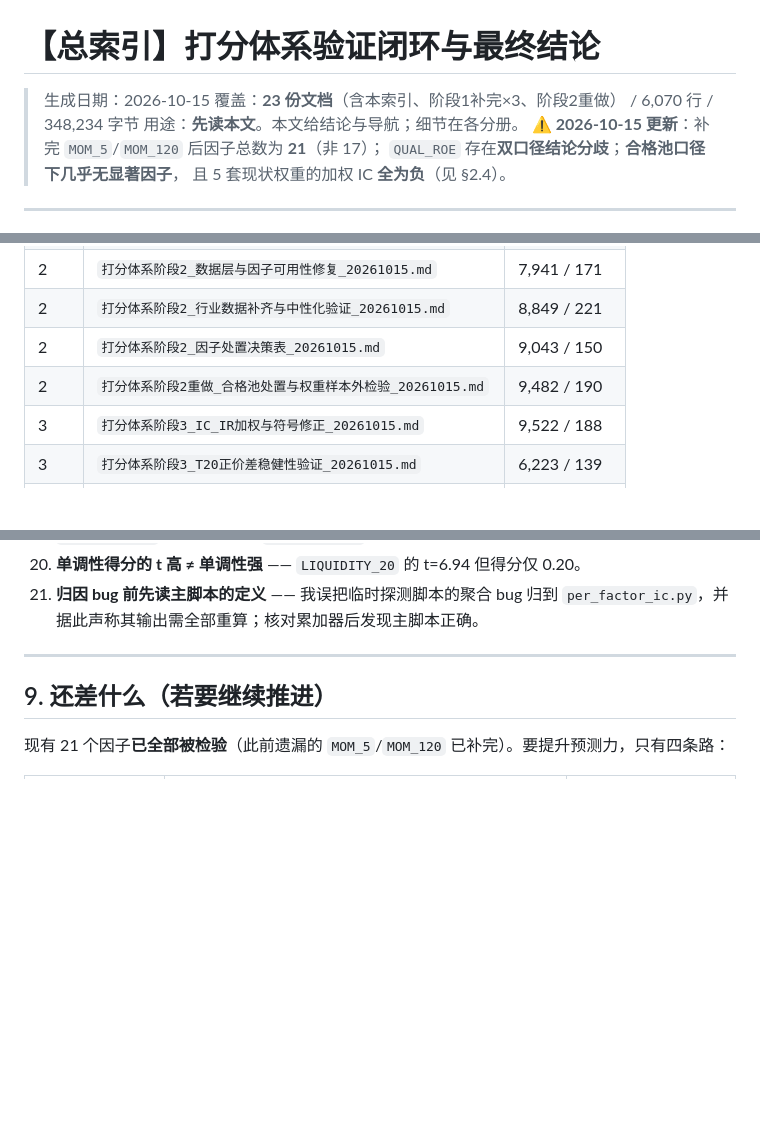
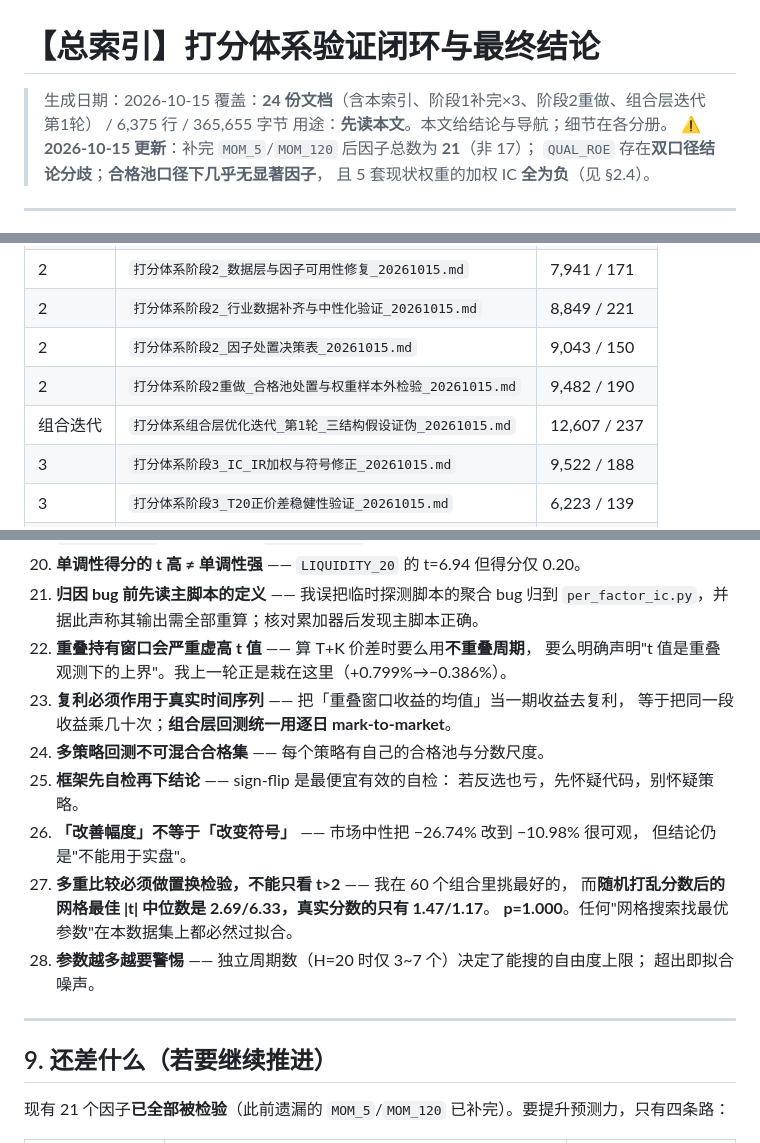
Before and after one commit to Chimaeras/quant-trading-system, a Markdown page: docs/【总索引】打分体系验证闭环与最终结论_20261015.md, 3 parts joined by grey strips. Drawn GitHub-style; blank space fills up the shorter version.

```diff
--- a/docs/【总索引】打分体系验证闭环与最终结论_20261015.md
+++ b/docs/【总索引】打分体系验证闭环与最终结论_20261015.md
@@ -1,7 +1,7 @@
 # 【总索引】打分体系验证闭环与最终结论
 
 > 生成日期：2026-10-15
-> 覆盖：**23 份文档**（含本索引、阶段1补完×3、阶段2重做） / 6,070 行 / 348,234 字节
+> 覆盖：**24 份文档**（含本索引、阶段1补完×3、阶段2重做、组合层迭代第1轮） / 6,375 行 / 365,655 字节
 > 用途：**先读本文**。本文给结论与导航；细节在各分册。
 > ⚠️ **2026-10-15 更新**：补完 `MOM_5`/`MOM_120` 后因子总数为 **21**（非 17）；
 > `QUAL_ROE` 存在**双口径结论分歧**；**合格池口径下几乎无显著因子**，
@@ -355,6 +402,7 @@ t+2 入场仍有 +0.844；缺失率仅 0.17~0.18% 且 D10 缺失率高于 D1）
 | 2 | `打分体系阶段2_行业数据补齐与中性化验证_20261015.md` | 8,849 / 221 |
 | 2 | `打分体系阶段2_因子处置决策表_20261015.md` | 9,043 / 150 |
 | 2 | `打分体系阶段2重做_合格池处置与权重样本外检验_20261015.md` | 9,482 / 190 |
+| 组合迭代 | `打分体系组合层优化迭代_第1轮_三结构假设证伪_20261015.md` | 12,607 / 237 |
 | 3 | `打分体系阶段3_IC_IR加权与符号修正_20261015.md` | 9,522 / 188 |
 | 3 | `打分体系阶段3_T20正价差稳健性验证_20261015.md` | 6,223 / 139 |
 | 4 | `打分体系阶段4_换手率与成本敏感性_20261015.md` | 5,458 / 118 |
@@ -405,6 +453,20 @@ t+2 入场仍有 +0.844；缺失率仅 0.17~0.18% 且 D10 缺失率高于 D1）
 20. **单调性得分的 t 高 ≠ 单调性强** —— `LIQUIDITY_20` 的 t=6.94 但得分仅 0.20。
 21. **归因 bug 前先读主脚本的定义** —— 我误把临时探测脚本的聚合 bug
     归到 `per_factor_ic.py`，并据此声称其输出需全部重算；核对累加器后发现主脚本正确。
+22. **重叠持有窗口会严重虚高 t 值** —— 算 T+K 价差时要么用**不重叠周期**，
+    要么明确声明"t 值是重叠观测下的上界"。我上一轮正是栽在这里（+0.799%→−0.386%）。
+23. **复利必须作用于真实时间序列** —— 把「重叠窗口收益的均值」当一期收益去复利，
+    等于把同一段收益乘几十次；**组合层回测统一用逐日 mark-to-market**。
+24. **多策略回测不可混合合格集** —— 每个策略有自己的合格池与分数尺度。
+25. **框架先自检再下结论** —— sign-flip 是最便宜有效的自检：
+    若反选也亏，先怀疑代码，别怀疑策略。
+26. **「改善幅度」不等于「改变符号」** —— 市场中性把 −26.74% 改到 −10.98% 很可观，
+    但结论仍是"不能用于实盘"。
+27. **多重比较必须做置换检验，不能只看 t>2** —— 我在 60 个组合里挑最好的，
+    而**随机打乱分数后的网格最佳 \|t\| 中位数是 2.69/6.33，真实分数的只有 1.47/1.17**。
+    **p=1.000**。任何"网格搜索找最优参数"在本数据集上都必然过拟合。
+28. **参数越多越要警惕** —— 独立周期数（H=20 时仅 3~7 个）决定了能搜的自由度上限；
+    超出即拟合噪声。
 
 ---
 
```
Also changed, not shown: other parts of docs/【总索引】打分体系验证闭环与最终结论_20261015.md (+47 -0 lines), docs/打分体系组合层优化迭代_第1轮_三结构假设证伪_20261015.md (added, +237 -0 lines).
